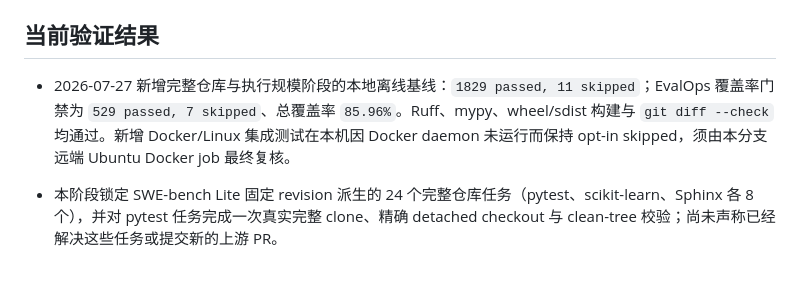
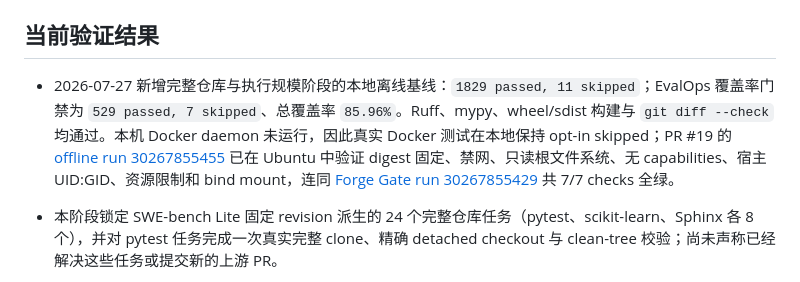
Before and after one commit to Lem0nTea2002/Rook, a Markdown page: docs/ROOK_PROGRESS_SUMMARY.md, the part around the change. Drawn GitHub-style.

Commit message:
docs: record full-repository CI evidence

```diff
--- a/docs/ROOK_PROGRESS_SUMMARY.md
+++ b/docs/ROOK_PROGRESS_SUMMARY.md
@@ -99,7 +99,7 @@ Rook 是一个可真实运行的本地 Python Coding Agent；Rook Forge 是内
 
 ## 当前验证结果
 
-- 2026-07-27 新增完整仓库与执行规模阶段的本地离线基线：`1829 passed, 11 skipped`；EvalOps 覆盖率门禁为 `529 passed, 7 skipped`、总覆盖率 `85.96%`。Ruff、mypy、wheel/sdist 构建与 `git diff --check` 均通过。新增 Docker/Linux 集成测试在本机因 Docker daemon 未运行而保持 opt-in skipped，须由本分支远端 Ubuntu Docker job 最终复核。
+- 2026-07-27 新增完整仓库与执行规模阶段的本地离线基线：`1829 passed, 11 skipped`；EvalOps 覆盖率门禁为 `529 passed, 7 skipped`、总覆盖率 `85.96%`。Ruff、mypy、wheel/sdist 构建与 `git diff --check` 均通过。本机 Docker daemon 未运行，因此真实 Docker 测试在本地保持 opt-in skipped；PR #19 的 [offline run 30267855455](https://github.com/ZHUMUJUN/Rook/actions/runs/30267855455) 已在 Ubuntu 中验证 digest 固定、禁网、只读根文件系统、无 capabilities、宿主 UID:GID、资源限制和 bind mount，连同 [Forge Gate run 30267855429](https://github.com/ZHUMUJUN/Rook/actions/runs/30267855429) 共 7/7 checks 全绿。
 - 本阶段锁定 SWE-bench Lite 固定 revision 派生的 24 个完整仓库任务（pytest、scikit-learn、Sphinx 各 8 个），并对 pytest 任务完成一次真实完整 clone、精确 detached checkout 与 clean-tree 校验；尚未声称已经解决这些任务或提交新的上游 PR。
 - 单机 SQLite WAL 调度器在 10/25/50 workers、每档 300 个离线确定性任务下分别达到 38.17/80.34/106.65 jobs/s，P95 为 266/297/844ms；900/900 成功、51/51 注入故障恢复。该结果只衡量持久化队列与故障恢复控制面，不代表真实 Agent、模型或 Docker 吞吐。
 - 本轮生产代码与证据提交后的本地完整离线基线：`1796 passed, 10 skipped`；随后只新增 5 个覆盖率门禁测试，最终精确状态由下述远端矩阵复核。全部验证显式关闭真实外部评测和模型费用，并按 CI 合同忽略需要单独 EvalPlus 依赖的专项文件。
```
